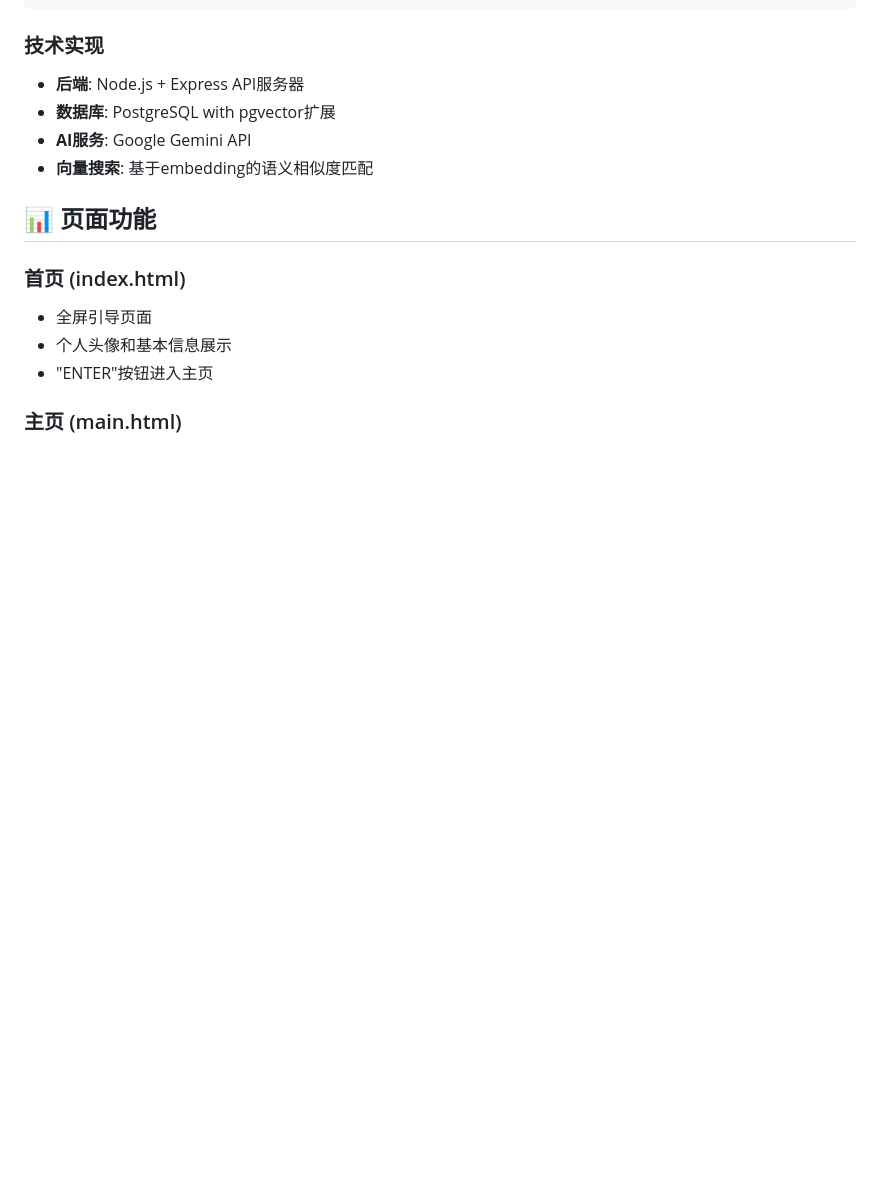
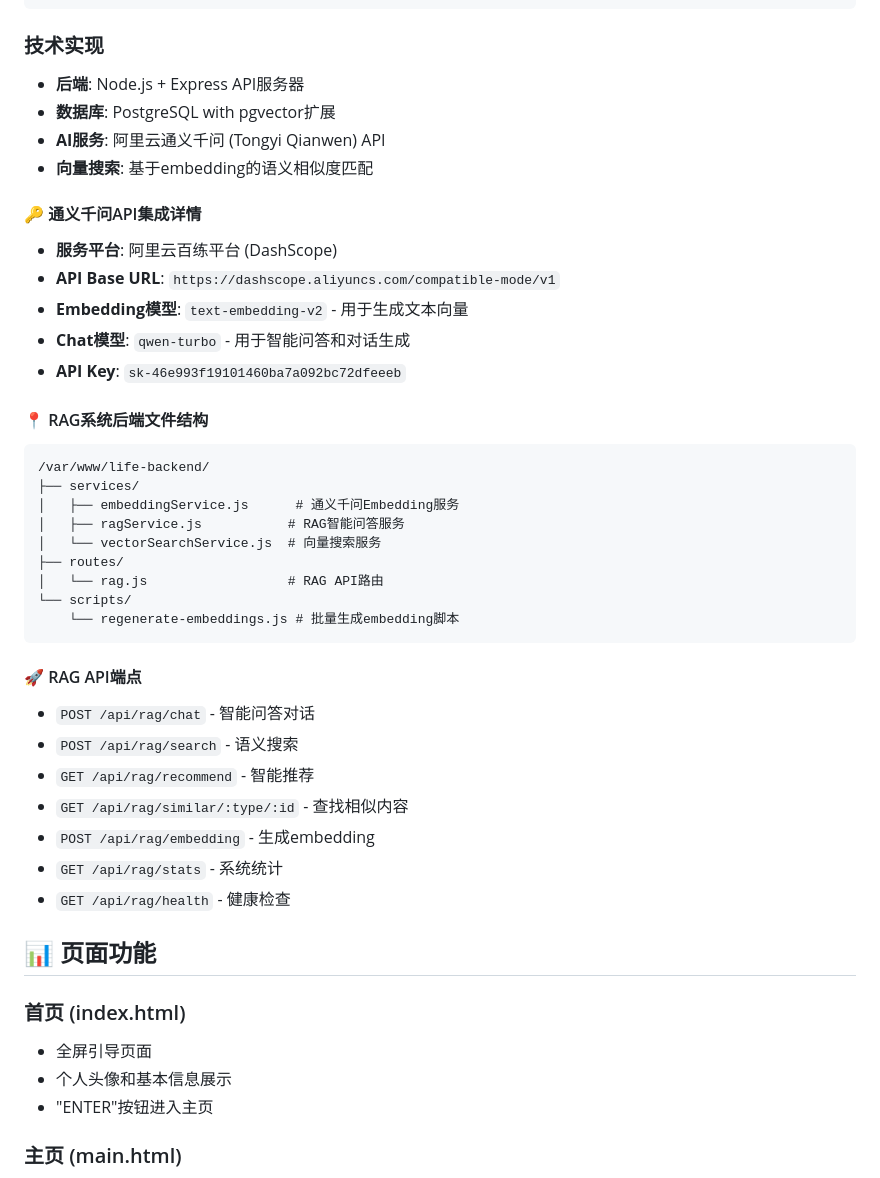
Before and after one commit to Cheng-hun-gu-ren/life, a Markdown page: README.md, the part around the change. Drawn GitHub-style; blank space fills up the shorter version.

````diff
--- a/README.md
+++ b/README.md
@@ -136,8 +136,37 @@ npx serve .
 
 - **后端**: Node.js + Express API服务器
 - **数据库**: PostgreSQL with pgvector扩展
-- **AI服务**: Google Gemini API
+- **AI服务**: 阿里云通义千问 (Tongyi Qianwen) API
 - **向量搜索**: 基于embedding的语义相似度匹配
+
+#### 🔑 通义千问API集成详情
+- **服务平台**: 阿里云百练平台 (DashScope)
+- **API Base URL**: `https://dashscope.aliyuncs.com/compatible-mode/v1`
+- **Embedding模型**: `text-embedding-v2` - 用于生成文本向量
+- **Chat模型**: `qwen-turbo` - 用于智能问答和对话生成
+- **API Key**: `sk-46e993f19101460ba7a092bc72dfeeeb`
+
+#### 📍 RAG系统后端文件结构
+```
+/var/www/life-backend/
+├── services/
+│   ├── embeddingService.js      # 通义千问Embedding服务
+│   ├── ragService.js           # RAG智能问答服务
+│   └── vectorSearchService.js  # 向量搜索服务
+├── routes/
+│   └── rag.js                  # RAG API路由
+└── scripts/
+    └── regenerate-embeddings.js # 批量生成embedding脚本
+```
+
+#### 🚀 RAG API端点
+- `POST /api/rag/chat` - 智能问答对话
+- `POST /api/rag/search` - 语义搜索
+- `GET /api/rag/recommend` - 智能推荐
+- `GET /api/rag/similar/:type/:id` - 查找相似内容
+- `POST /api/rag/embedding` - 生成embedding
+- `GET /api/rag/stats` - 系统统计
+- `GET /api/rag/health` - 健康检查
 
 ## 📊 页面功能
 
````
